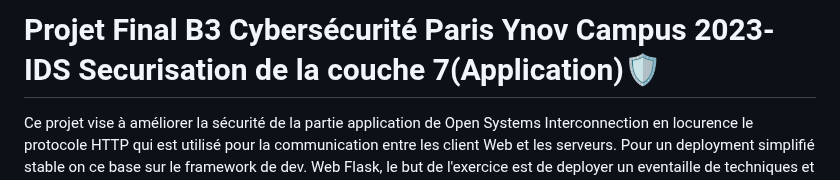
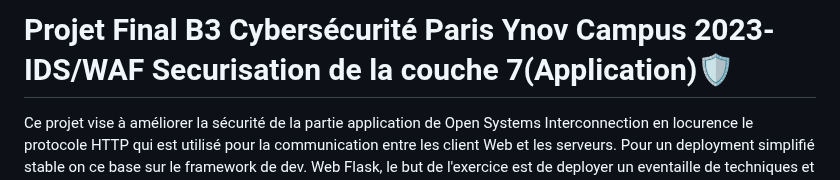
Before and after one commit to AGuerand/Projet-Secu-B3Ynov, a Markdown page: README.md, the part around the change. GitHub-like rendering.

Commit message:
Up README 15-05-2023

```diff
--- a/README.md
+++ b/README.md
@@ -1,4 +1,4 @@
-# Projet Final B3 Cybersécurité Paris Ynov Campus 2023- IDS Securisation de la couche 7(Application)🛡️
+# Projet Final B3 Cybersécurité Paris Ynov Campus 2023- IDS/WAF Securisation de la couche 7(Application)🛡️
 Ce projet vise à améliorer la sécurité de la partie application de Open Systems Interconnection en locurence le protocole HTTP qui est utilisé pour la communication entre les client Web et les serveurs. Pour un deployment simplifié stable on ce base sur le framework de dev. Web Flask, le but de l'exercice est de deployer un eventaille de techniques et fonctionnalitées de securité pour pré-munir les actions malveillantes lié à la couche 7, en détectant et bloquant les attaques par force brute, les injections SQL, les ataques XSS et Les agents d'automatisation d'attaque connu en Cyber-Sécurité. ET fournir également un système de logging pour garder une trace des requêtes malveillantes et des adresses IP associées, comportement correspondant à un WAF (Web Application Firewall).
 
 ## Membres de l'equipe
```
